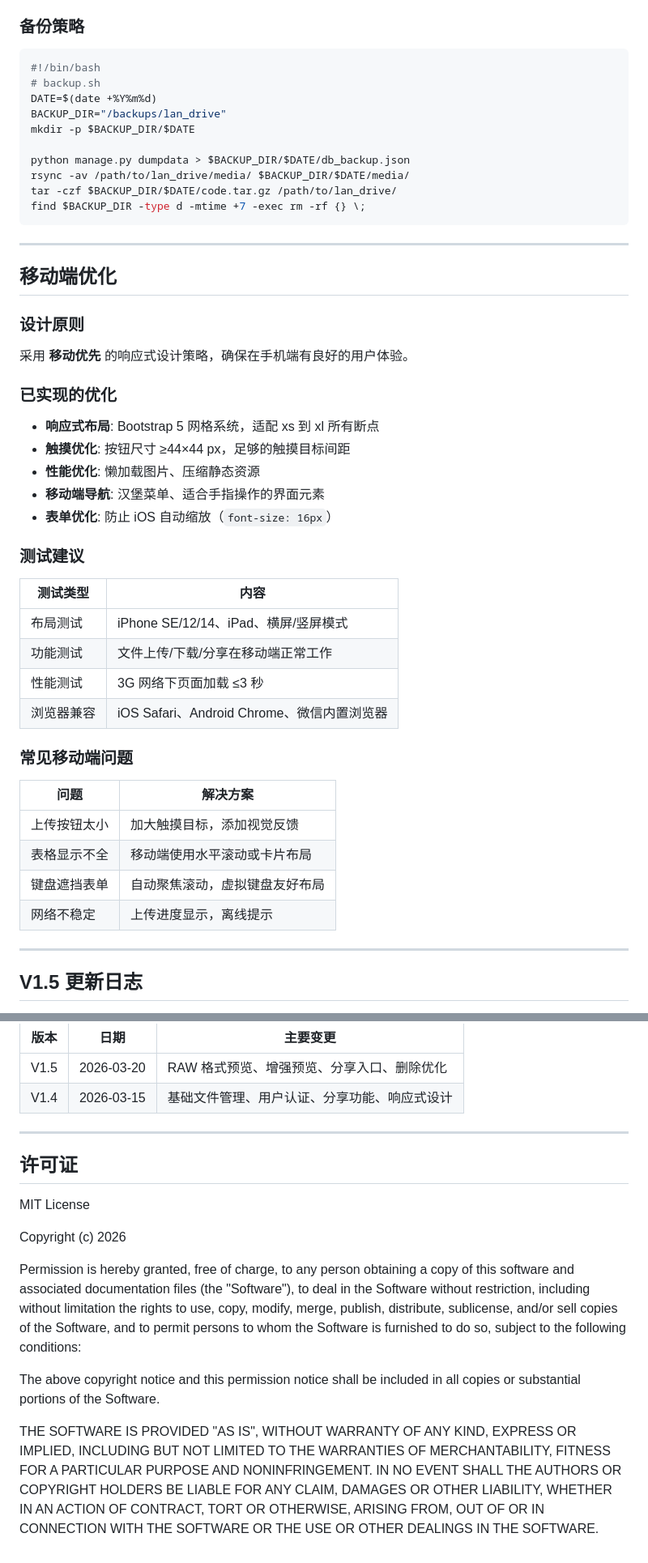
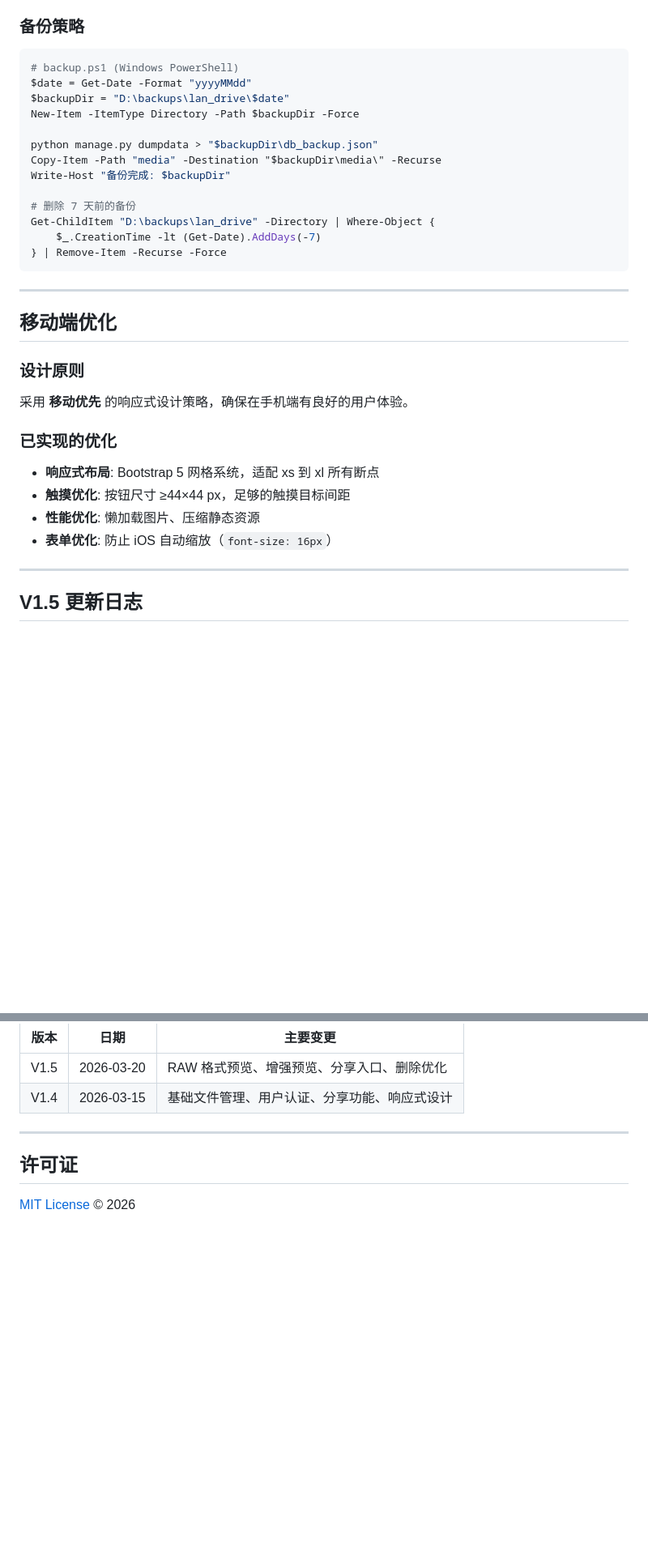
Before and after one commit to AndKinoko/PAN_FOR_Photographer, a Markdown page: README.md, 2 parts joined by grey strips. Shown at 81% size. Drawn GitHub-style; blank space fills up the shorter version.

````diff
--- a/README.md
+++ b/README.md
@@ -277,17 +199,20 @@ sudo systemctl restart gunicorn
 
 ### 备份策略
 
-```bash
-#!/bin/bash
-# backup.sh
-DATE=$(date +%Y%m%d)
-BACKUP_DIR="/backups/lan_drive"
-mkdir -p $BACKUP_DIR/$DATE
+```powershell
+# backup.ps1 (Windows PowerShell)
+$date = Get-Date -Format "yyyyMMdd"
+$backupDir = "D:\backups\lan_drive\$date"
+New-Item -ItemType Directory -Path $backupDir -Force
 
-python manage.py dumpdata > $BACKUP_DIR/$DATE/db_backup.json
-rsync -av /path/to/lan_drive/media/ $BACKUP_DIR/$DATE/media/
-tar -czf $BACKUP_DIR/$DATE/code.tar.gz /path/to/lan_drive/
-find $BACKUP_DIR -type d -mtime +7 -exec rm -rf {} \;
+python manage.py dumpdata > "$backupDir\db_backup.json"
+Copy-Item -Path "media" -Destination "$backupDir\media\" -Recurse
+Write-Host "备份完成: $backupDir"
+
+# 删除 7 天前的备份
+Get-ChildItem "D:\backups\lan_drive" -Directory | Where-Object {
+    $_.CreationTime -lt (Get-Date).AddDays(-7)
+} | Remove-Item -Recurse -Force
 ```
 
 ---
@@ -301,26 +226,7 @@ find $BACKUP_DIR -type d -mtime +7 -exec rm -rf {} \;
 - **响应式布局**: Bootstrap 5 网格系统，适配 xs 到 xl 所有断点
 - **触摸优化**: 按钮尺寸 ≥44×44 px，足够的触摸目标间距
 - **性能优化**: 懒加载图片、压缩静态资源
-- **移动端导航**: 汉堡菜单、适合手指操作的界面元素
 - **表单优化**: 防止 iOS 自动缩放（`font-size: 16px`）
-
-### 测试建议
-
-| 测试类型 | 内容 |
-|----------|------|
-| 布局测试 | iPhone SE/12/14、iPad、横屏/竖屏模式 |
-| 功能测试 | 文件上传/下载/分享在移动端正常工作 |
-| 性能测试 | 3G 网络下页面加载 ≤3 秒 |
-| 浏览器兼容 | iOS Safari、Android Chrome、微信内置浏览器 |
-
-### 常见移动端问题
-
-| 问题 | 解决方案 |
-|------|----------|
-| 上传按钮太小 | 加大触摸目标，添加视觉反馈 |
-| 表格显示不全 | 移动端使用水平滚动或卡片布局 |
-| 键盘遮挡表单 | 自动聚焦滚动，虚拟键盘友好布局 |
-| 网络不稳定 | 上传进度显示，离线提示 |
 
 ---
 
@@ -390,24 +296,4 @@ python manage.py shell
 
 ## 许可证
 
-MIT License
-
-Copyright (c) 2026
-
-Permission is hereby granted, free of charge, to any person obtaining a copy
-of this software and associated documentation files (the "Software"), to deal
-in the Software without restriction, including without limitation the rights
-to use, copy, modify, merge, publish, distribute, sublicense, and/or sell
-copies of the Software, and to permit persons to whom the Software is
-furnished to do so, subject to the following conditions:
-
-The above copyright notice and this permission notice shall be included in all
-copies or substantial portions of the Software.
-
-THE SOFTWARE IS PROVIDED "AS IS", WITHOUT WARRANTY OF ANY KIND, EXPRESS OR
-IMPLIED, INCLUDING BUT NOT LIMITED TO THE WARRANTIES OF MERCHANTABILITY,
-FITNESS FOR A PARTICULAR PURPOSE AND NONINFRINGEMENT. IN NO EVENT SHALL THE
-AUTHORS OR COPYRIGHT HOLDERS BE LIABLE FOR ANY CLAIM, DAMAGES OR OTHER
-LIABILITY, WHETHER IN AN ACTION OF CONTRACT, TORT OR OTHERWISE, ARISING FROM,
-OUT OF OR IN CONNECTION WITH THE SOFTWARE OR THE USE OR OTHER DEALINGS IN THE
-SOFTWARE.
+[MIT License](https://opensource.org/licenses/MIT) © 2026
````
Also changed, not shown: other parts of README.md (+14 -92 lines).
